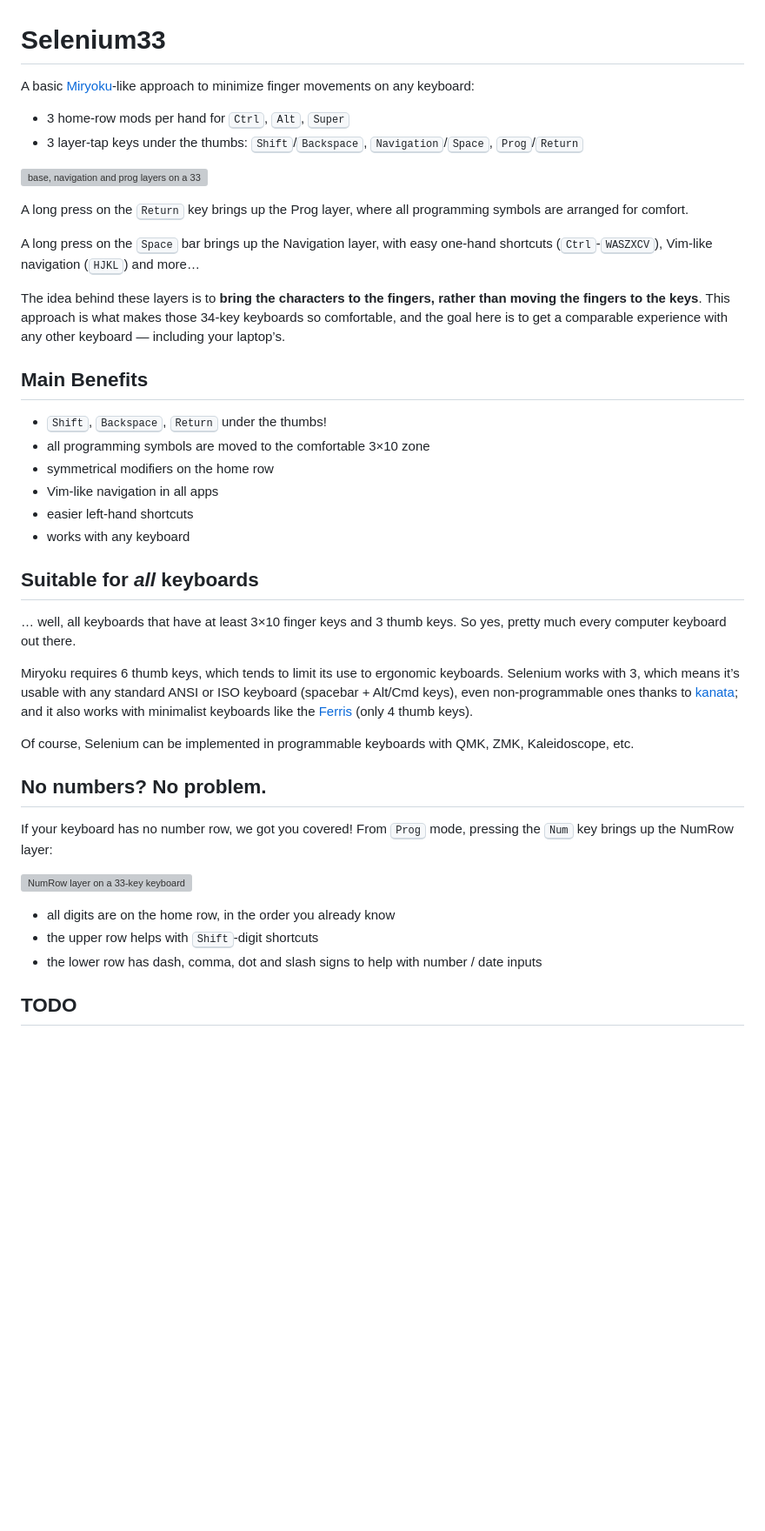
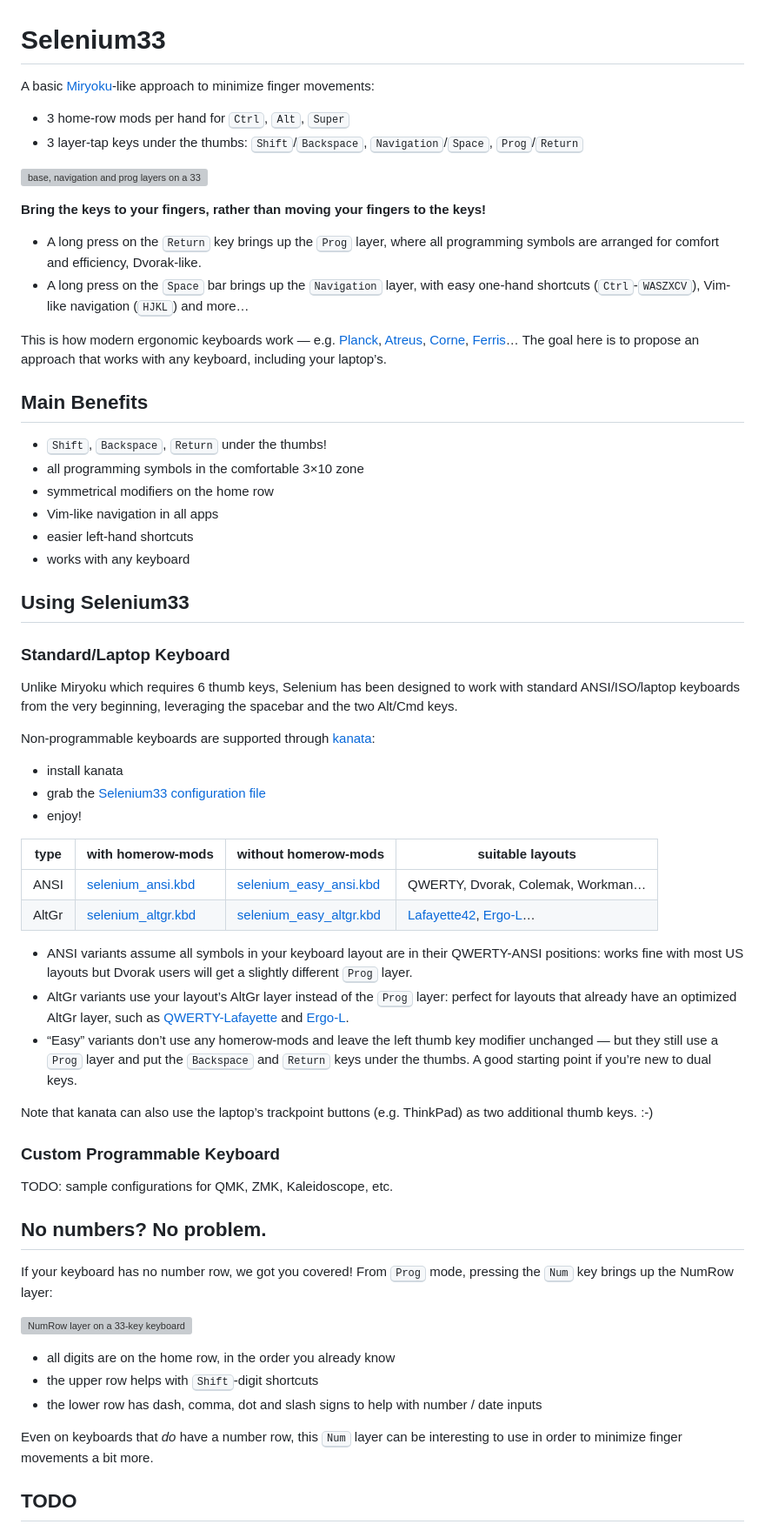
Before and after one commit to OneDeadKey/arsenik, a Markdown page: README.md, the part around the change printed below. Shown: that part at 87% size. Drawn GitHub-style; blank space fills up the shorter version; grey boxes are pictures that could not be loaded.

Commit message:
installation instructions (kanata)

```diff
--- a/README.md
+++ b/README.md
@@ -2,52 +2,89 @@ Selenium33
 ================================================================================
 
 A basic [Miryoku](https://github.com/manna-harbour/miryoku)-like approach to
-minimize finger movements on any keyboard:
+minimize finger movements:
 
 - 3 home-row mods per hand for <kbd>Ctrl</kbd>, <kbd>Alt</kbd>, <kbd>Super</kbd>
-- 3 layer-tap keys under the thumbs: <kbd>Shift</kbd>/<kbd>Backspace</kbd>, <kbd>Navigation</kbd>/<kbd>Space</kbd>, <kbd>Prog</kbd>/<kbd>Return</kbd>
+- 3 layer-tap keys under the thumbs: <kbd>Shift</kbd>/<kbd>Backspace</kbd>,
+<kbd>Navigation</kbd>/<kbd>Space</kbd>, <kbd>Prog</kbd>/<kbd>Return</kbd>
 
 ![base, navigation and prog layers on a 33-key keyboard](img/all.svg)
 
-A long press on the <kbd>Return</kbd> key brings up the Prog layer, where all
-programming symbols are arranged for comfort.
+**Bring the keys to your fingers, rather than moving your fingers to the keys!**
 
-A long press on the <kbd>Space</kbd> bar brings up the Navigation layer, with
-easy one-hand shortcuts (<kbd>Ctrl</kbd>-<kbd>WASZXCV</kbd>), Vim-like
-navigation (<kbd>HJKL</kbd>) and more…
+- A long press on the <kbd>Return</kbd> key brings up the <kbd>Prog</kbd> layer,
+where all programming symbols are arranged for comfort and efficiency,
+Dvorak-like.
+- A long press on the <kbd>Space</kbd> bar brings up the <kbd>Navigation</kbd>
+layer, with easy one-hand shortcuts (<kbd>Ctrl</kbd>-<kbd>WASZXCV</kbd>),
+Vim-like navigation (<kbd>HJKL</kbd>) and more…
 
-The idea behind these layers is to **bring the characters to the fingers, rather
-than moving the fingers to the keys**. This approach is what makes those 34-key
-keyboards so comfortable, and the goal here is to get a comparable experience
-with any other keyboard — including your laptop’s.
+This is how modern ergonomic keyboards work — e.g. [Planck][47], [Atreus][44],
+[Corne][42], [Ferris][34]… The goal here is to propose an approach that works
+with any keyboard, including your laptop’s.
+
+[47]: https://olkb.com/collections/planck
+[44]: https://atreus.technomancy.us
+[42]: https://github.com/foostan/crkbd
+[34]: https://github.com/pierrechevalier83/ferris
 
 
 Main Benefits
 --------------------------------------------------------------------------------
 
 - <kbd>Shift</kbd>, <kbd>Backspace</kbd>, <kbd>Return</kbd> under the thumbs!
-- all programming symbols are moved to the comfortable 3×10 zone
+- all programming symbols in the comfortable 3×10 zone
 - symmetrical modifiers on the home row
 - Vim-like navigation in all apps
 - easier left-hand shortcuts
 - works with any keyboard
 
 
-Suitable for *all* keyboards
+Using Selenium33
 --------------------------------------------------------------------------------
 
-… well, all keyboards that have at least 3×10 finger keys and 3 thumb keys. So
-yes, pretty much every computer keyboard out there.
+### Standard/Laptop Keyboard
 
-Miryoku requires 6 thumb keys, which tends to limit its use to ergonomic
-keyboards. Selenium works with 3, which means it’s usable with any standard ANSI
-or ISO keyboard (spacebar + Alt/Cmd keys), even non-programmable ones thanks to
-[kanata](https://github.com/jtroo/kanata); and it also works with minimalist
-keyboards like the [Ferris](https://github.com/pierrechevalier83/ferris) (only 4
-thumb keys).
+Unlike Miryoku which requires 6 thumb keys, Selenium has been designed to work
+with standard ANSI/ISO/laptop keyboards from the very beginning, leveraging the
+spacebar and the two Alt/Cmd keys.
 
-Of course, Selenium can be implemented in programmable keyboards with QMK, ZMK,
-Kaleidoscope, etc.
+Non-programmable keyboards are supported through [kanata](https://github.com/jtroo/kanata):
+
+- install kanata
+- grab the [Selenium33 configuration file](kanata.kbd)
+- enjoy!
+
+| type  | with homerow-mods       | without homerow-mods         | suitable layouts                  |
+| ----- | ----------------------- | ---------------------------- | --------------------------------- |
+| ANSI  | [selenium_ansi.kbd][1]  | [selenium_easy_ansi.kbd][3]  | QWERTY, Dvorak, Colemak, Workman… |
+| AltGr | [selenium_altgr.kbd][2] | [selenium_easy_altgr.kbd][4] | [Lafayette42][10], [Ergo-L][11]…  |
+
+[1]: selenium_ansi.kbd
+[2]: selenium_altgr.kbd
+[3]: selenium_easy_ansi.kbd
+[4]: selenium_easy_altgr.kbd
+
+- ANSI variants assume all symbols in your keyboard layout are in their
+QWERTY-ANSI positions: works fine with most US layouts but Dvorak users will get
+a slightly different <kbd>Prog</kbd> layer.
+- AltGr variants use your layout’s AltGr layer instead of the <kbd>Prog</kbd>
+layer: perfect for layouts that already have an optimized AltGr layer, such as
+[QWERTY-Lafayette][10] and [Ergo-L][11].
+- “Easy” variants don’t use any homerow-mods and leave the left thumb key
+modifier unchanged — but they still use a <kbd>Prog</kbd> layer and put the
+<kbd>Backspace</kbd> and <kbd>Return</kbd> keys under the thumbs. A good
+starting point if you’re new to dual keys.
+
+[10]: https://qwerty-lafayette.org/42
+[11]: https://ergol.org
+
+Note that kanata can also use the laptop’s trackpoint buttons (e.g. ThinkPad)
+as two additional thumb keys. :-)
+
+### Custom Programmable Keyboard
+
+TODO: sample configurations for QMK, ZMK, Kaleidoscope, etc.
 
 
 No numbers? No problem.
@@ -63,6 +100,9 @@ mode, pressing the <kbd>Num</kbd> key brings up the NumRow layer:
 - the lower row has dash, comma, dot and slash signs to help with number / date
 inputs
 
+Even on keyboards that *do* have a number row, this <kbd>Num</kbd> layer can be
+interesting to use in order to minimize finger movements a bit more.
+
 
 TODO
 --------------------------------------------------------------------------------
```
Also changed, not shown: other parts of README.md (+4 -3 lines).
